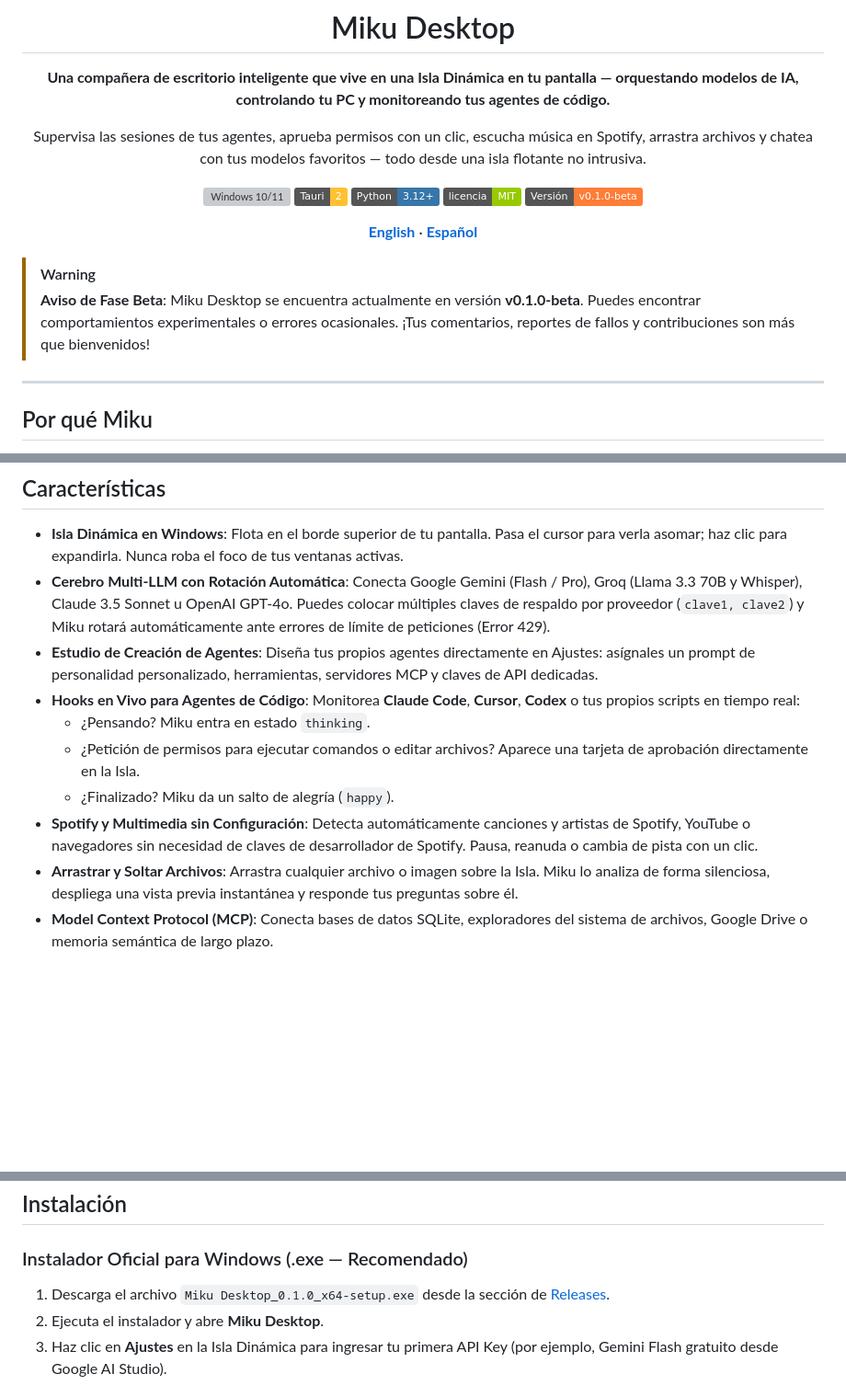
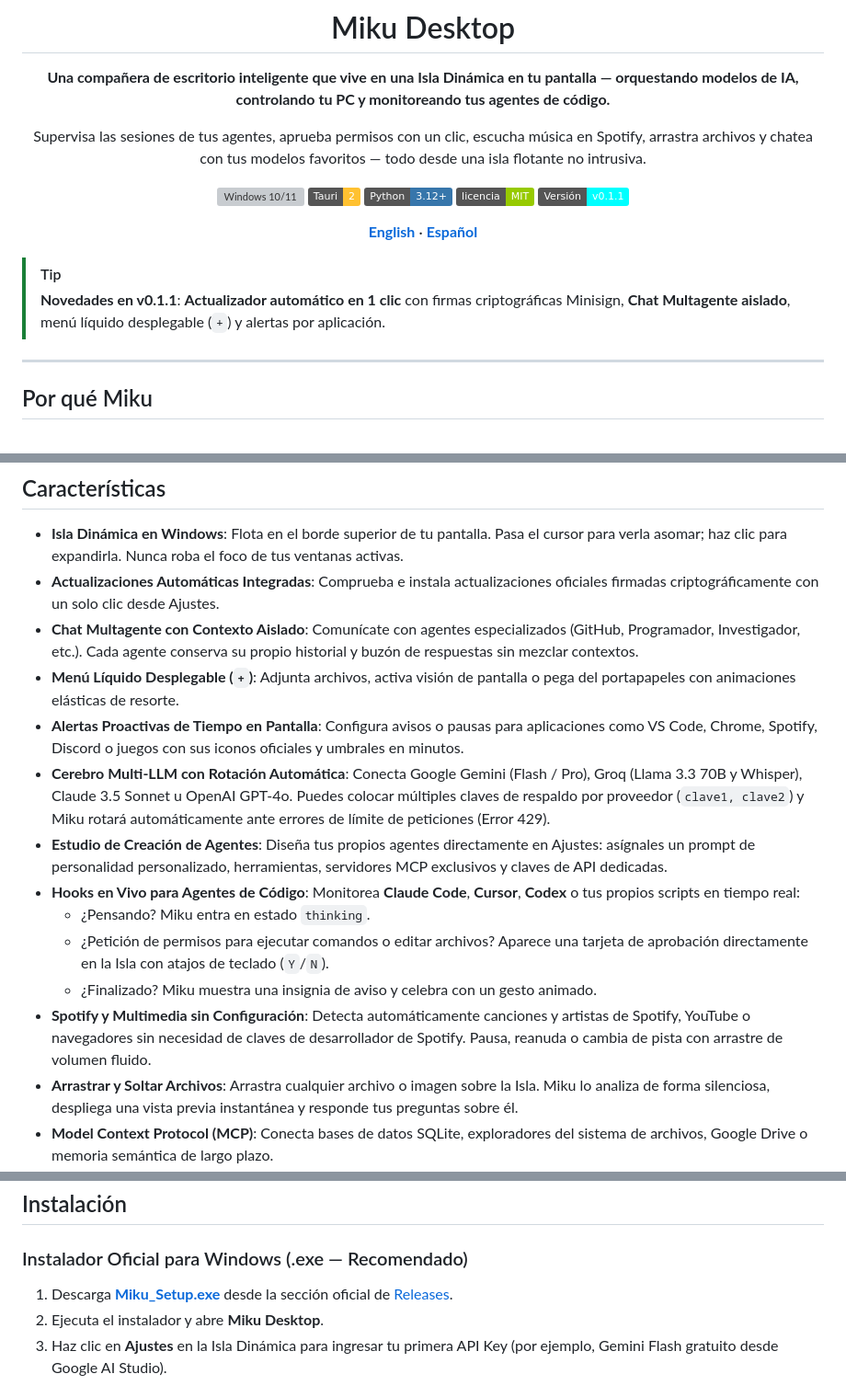
Before and after one commit to cxmlo/miku, a Markdown page: README.es.md, 3 parts joined by grey strips. Shown at 92% size. Rendered like a GitHub page; badges without logos; blank space fills up the shorter version; grey boxes are pictures that could not be loaded.

Commit message:
docs: update README and README.es for v0.1.1 release, auto-updater, and features

```diff
--- a/README.es.md
+++ b/README.es.md
@@ -8,18 +8,18 @@
 
 Supervisa las sesiones de tus agentes, aprueba permisos con un clic, escucha música en Spotify, arrastra archivos y chatea con tus modelos favoritos — todo desde una isla flotante no intrusiva.
 
-[![Windows 10/11](https://img.shields.io/badge/Windows-10%2F11-0078D4?logo=windows&logoColor=white)](https://github.com)
+[![Windows 10/11](https://img.shields.io/badge/Windows-10%2F11-0078D4?logo=windows&logoColor=white)](https://github.com/cxmlo/miku)
 [![Tauri 2](https://img.shields.io/badge/Tauri-2-FFC131?logo=tauri&logoColor=black)](https://tauri.app)
 [![Python 3.12+](https://img.shields.io/badge/Python-3.12%2B-3776AB?logo=python&logoColor=white)](https://python.org)
 [![Licencia: MIT](https://img.shields.io/badge/licencia-MIT-green)](LICENSE)
-[![Versión](https://img.shields.io/badge/Versi%C3%B3n-v0.1.0--beta-orange)](https://github.com)
+[![Versión](https://img.shields.io/badge/Versi%C3%B3n-v0.1.1-cyan)](https://github.com/cxmlo/miku/releases)
 
 **[English](README.md)** · **[Español](README.es.md)**
 
 </div>
 
-> [!WARNING]
-> **Aviso de Fase Beta**: Miku Desktop se encuentra actualmente en versión **v0.1.0-beta**. Puedes encontrar comportamientos experimentales o errores ocasionales. ¡Tus comentarios, reportes de fallos y contribuciones son más que bienvenidos!
+> [!TIP]
+> **Novedades en v0.1.1**: **Actualizador automático en 1 clic** con firmas criptográficas Minisign, **Chat Multagente aislado**, menú líquido desplegable (`+`) y alertas por aplicación.
 
 ---
 
@@ -35,13 +35,17 @@ Conoce a **Miku**: una suave nube brillante que asoma en la parte superior de tu
 ## Características
 
 - **Isla Dinámica en Windows**: Flota en el borde superior de tu pantalla. Pasa el cursor para verla asomar; haz clic para expandirla. Nunca roba el foco de tus ventanas activas.
+- **Actualizaciones Automáticas Integradas**: Comprueba e instala actualizaciones oficiales firmadas criptográficamente con un solo clic desde Ajustes.
+- **Chat Multagente con Contexto Aislado**: Comunícate con agentes especializados (GitHub, Programador, Investigador, etc.). Cada agente conserva su propio historial y buzón de respuestas sin mezclar contextos.
+- **Menú Líquido Desplegable (`+`)**: Adjunta archivos, activa visión de pantalla o pega del portapapeles con animaciones elásticas de resorte.
+- **Alertas Proactivas de Tiempo en Pantalla**: Configura avisos o pausas para aplicaciones como VS Code, Chrome, Spotify, Discord o juegos con sus iconos oficiales y umbrales en minutos.
 - **Cerebro Multi-LLM con Rotación Automática**: Conecta Google Gemini (Flash / Pro), Groq (Llama 3.3 70B y Whisper), Claude 3.5 Sonnet u OpenAI GPT-4o. Puedes colocar múltiples claves de respaldo por proveedor (`clave1, clave2`) y Miku rotará automáticamente ante errores de límite de peticiones (Error 429).
-- **Estudio de Creación de Agentes**: Diseña tus propios agentes directamente en Ajustes: asígnales un prompt de personalidad personalizado, herramientas, servidores MCP y claves de API dedicadas.
+- **Estudio de Creación de Agentes**: Diseña tus propios agentes directamente en Ajustes: asígnales un prompt de personalidad personalizado, herramientas, servidores MCP exclusivos y claves de API dedicadas.
 - **Hooks en Vivo para Agentes de Código**: Monitorea **Claude Code**, **Cursor**, **Codex** o tus propios scripts en tiempo real:
   - ¿Pensando? Miku entra en estado `thinking`.
-  - ¿Petición de permisos para ejecutar comandos o editar archivos? Aparece una tarjeta de aprobación directamente en la Isla.
-  - ¿Finalizado? Miku da un salto de alegría (`happy`).
-- **Spotify y Multimedia sin Configuración**: Detecta automáticamente canciones y artistas de Spotify, YouTube o navegadores sin necesidad de claves de desarrollador de Spotify. Pausa, reanuda o cambia de pista con un clic.
+  - ¿Petición de permisos para ejecutar comandos o editar archivos? Aparece una tarjeta de aprobación directamente en la Isla con atajos de teclado (`Y`/`N`).
+  - ¿Finalizado? Miku muestra una insignia de aviso y celebra con un gesto animado.
+- **Spotify y Multimedia sin Configuración**: Detecta automáticamente canciones y artistas de Spotify, YouTube o navegadores sin necesidad de claves de desarrollador de Spotify. Pausa, reanuda o cambia de pista con arrastre de volumen fluido.
 - **Arrastrar y Soltar Archivos**: Arrastra cualquier archivo o imagen sobre la Isla. Miku lo analiza de forma silenciosa, despliega una vista previa instantánea y responde tus preguntas sobre él.
 - **Model Context Protocol (MCP)**: Conecta bases de datos SQLite, exploradores del sistema de archivos, Google Drive o memoria semántica de largo plazo.
 - **Sincronización Móvil (Miku-Link)**: Empareja tu celular en segundos escaneando un código QR vía Wi-Fi local o túneles gratuitos de Cloudflare. Sincroniza portapapeles, archivos y widgets móviles.
@@ -69,7 +73,7 @@ Conoce a **Miku**: una suave nube brillante que asoma en la parte superior de tu
 
 ### Instalador Oficial para Windows (.exe — Recomendado)
 
-1. Descarga el archivo `Miku Desktop_0.1.0_x64-setup.exe` desde la sección de [Releases](https://github.com/cxmlo/miku/releases).
+1. Descarga **[Miku_Setup.exe](https://github.com/cxmlo/miku/releases/latest/download/Miku_Setup.exe)** desde la sección oficial de [Releases](https://github.com/cxmlo/miku/releases/latest).
 2. Ejecuta el instalador y abre **Miku Desktop**.
 3. Haz clic en **Ajustes** en la Isla Dinámica para ingresar tu primera API Key (por ejemplo, Gemini Flash gratuito desde Google AI Studio).
 
```
Also changed, not shown: README.md (+12 -8 lines).
